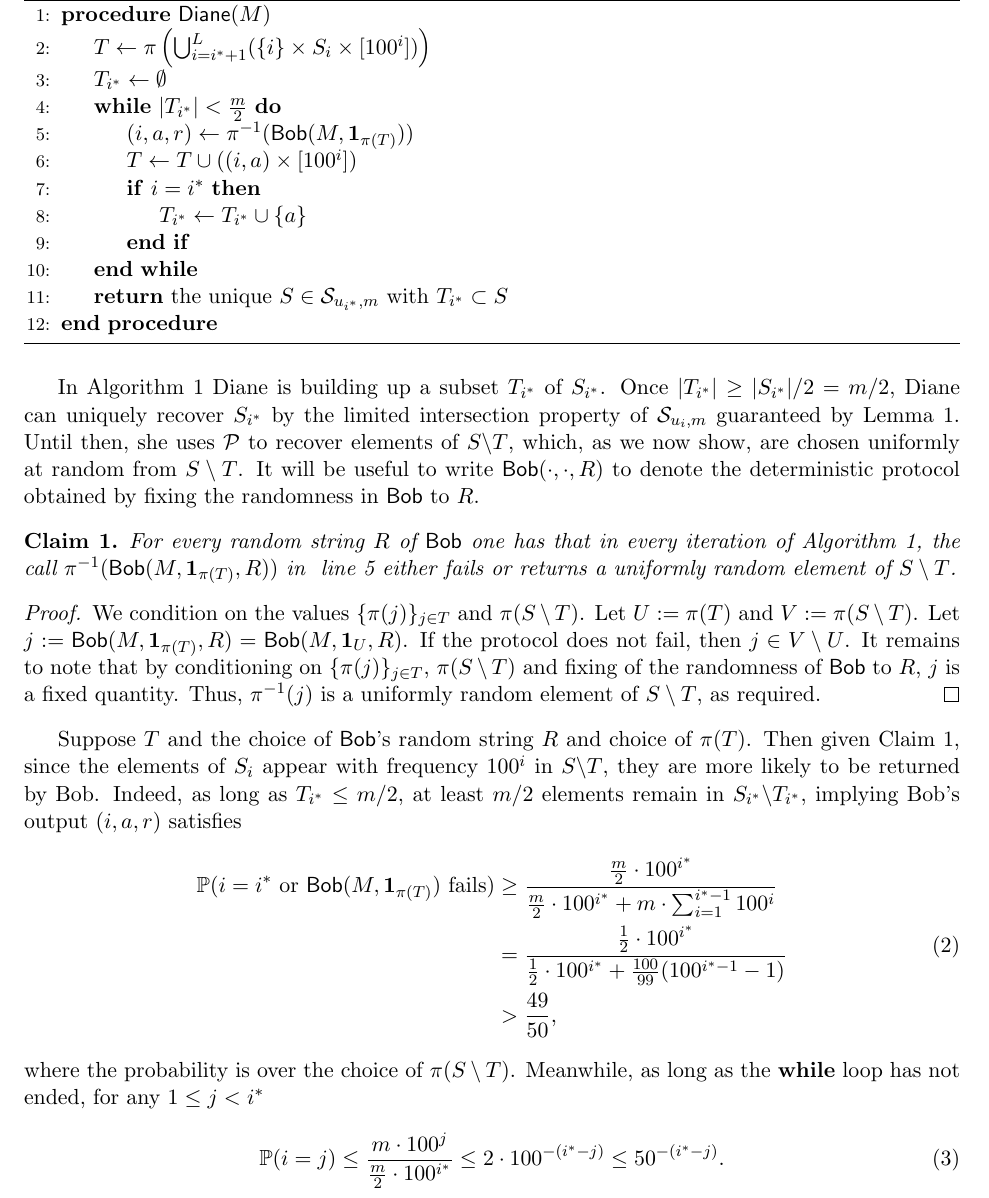
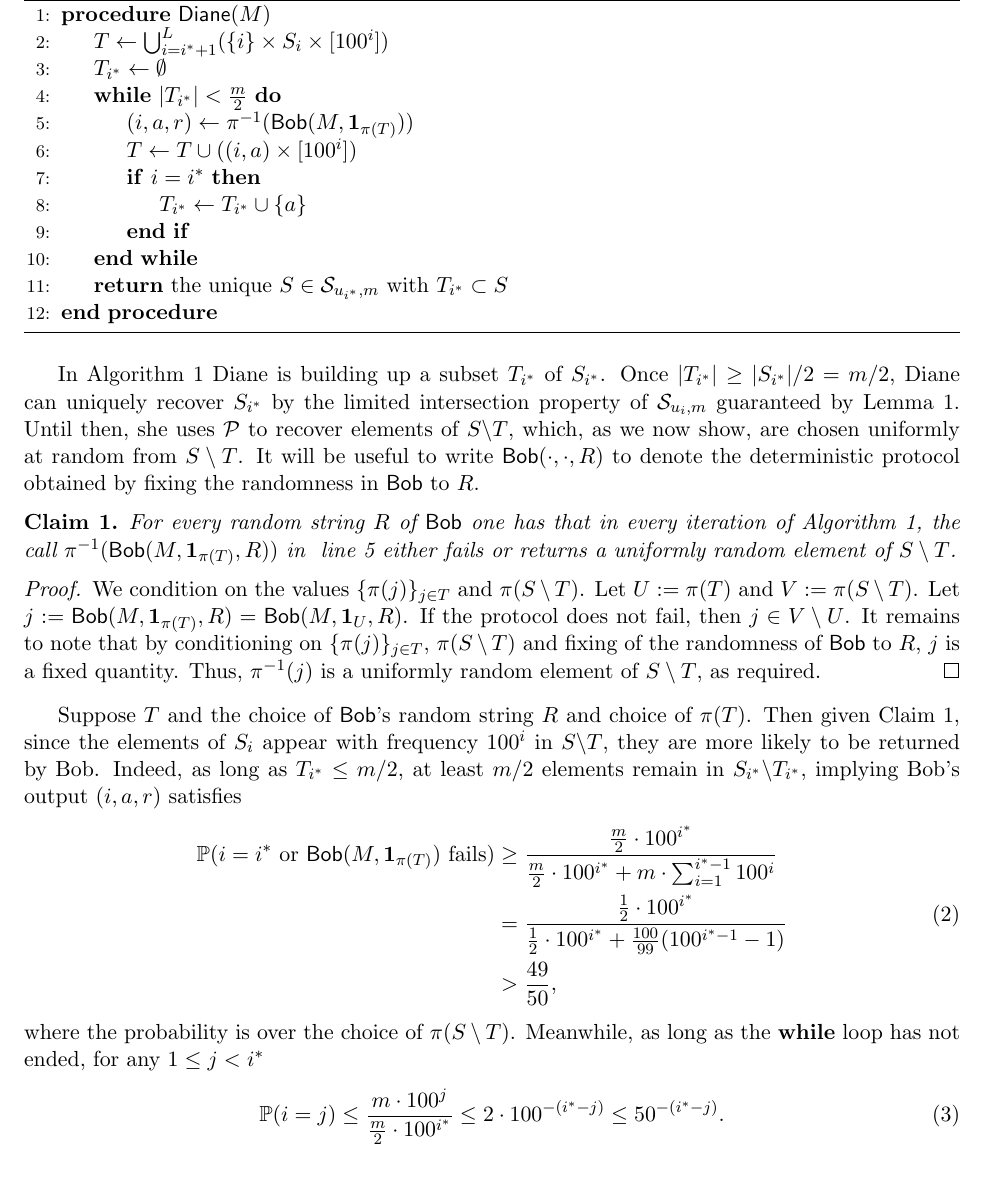
Before and after one commit to MobinY/Streaming-Data-Sampler-Memory-Bound, a LaTeX document (augmented_indexing.tex): part of page 3 of 7, cut so that both start at the same text. Compiled offline with pdfLaTeX.

Commit message:
more updates

```diff
--- a/augmented_indexing.tex
+++ b/augmented_indexing.tex
@@ -99,7 +99,7 @@ We describe how Diane uses $M$ to solve $\aug_N$. Diane's input $j^*\in[N]$ lies
   \caption{Behavior of Diane in $\mathcal P'$ for $\ur^\subset$.} \label{algo:diane1}
   \begin{algorithmic}[1]
     \Procedure{$\diane$}{$M$}
-    \State $T \leftarrow \pi\left(\bigcup_{i=i^*+1}^L (\{i\} \times S_i \times [100^i])\right)$
+    \State $T \leftarrow \bigcup_{i=i^*+1}^L (\{i\} \times S_i \times [100^i])$
     \State $T_{i^*}\leftarrow \emptyset$
     \While {$|T_{i^*}| < \frac m2$}
       \State $(i,a,r)\leftarrow \pi^{-1}(\query(M, \mathbf{1}_{\pi(T)}))$
```
